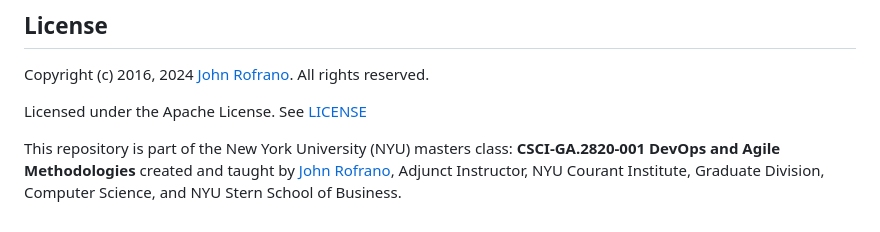
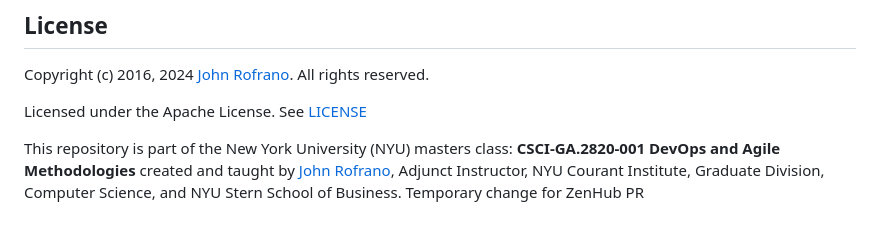
Before and after one commit to CSCI-GA-2820-FA24-003/products, a Markdown page: README.md, the part around the change. Drawn GitHub-style.

Commit message:
Add temporary change for ZenHub PR tracking

```diff
--- a/README.md
+++ b/README.md
@@ -320,3 +320,4 @@ Copyright (c) 2016, 2024 [John Rofrano](https://www.linkedin.com/in/JohnRofrano/
 Licensed under the Apache License. See [LICENSE](LICENSE)
 
 This repository is part of the New York University (NYU) masters class: **CSCI-GA.2820-001 DevOps and Agile Methodologies** created and taught by [John Rofrano](https://cs.nyu.edu/~rofrano/), Adjunct Instructor, NYU Courant Institute, Graduate Division, Computer Science, and NYU Stern School of Business.
+Temporary change for ZenHub PR
```
